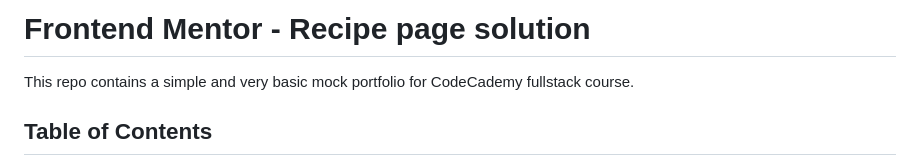
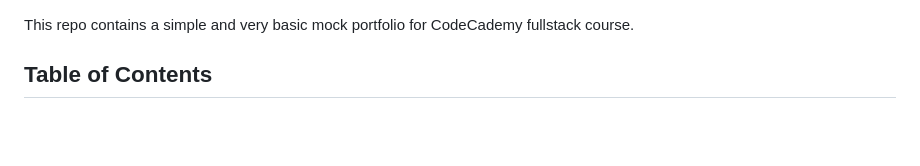
Before and after one commit to Ckola99/codeCademy-portfolio-site, a Markdown page: README.md, the part around the change. Rendered like a GitHub page; blank space fills up the shorter version.

```diff
--- a/README.md
+++ b/README.md
@@ -1,5 +1,3 @@
-# Frontend Mentor - Recipe page solution
-
 This repo contains a simple and very basic mock portfolio for CodeCademy fullstack course.
 
 ## Table of Contents
```
